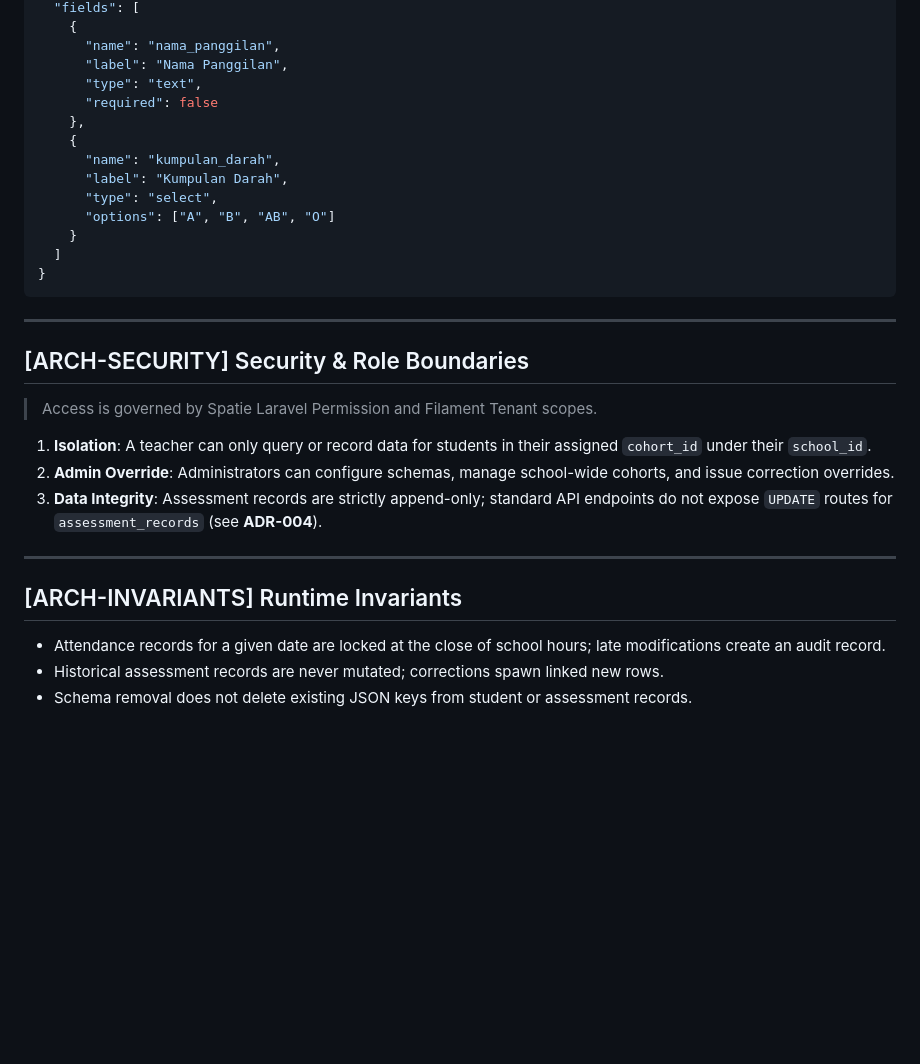
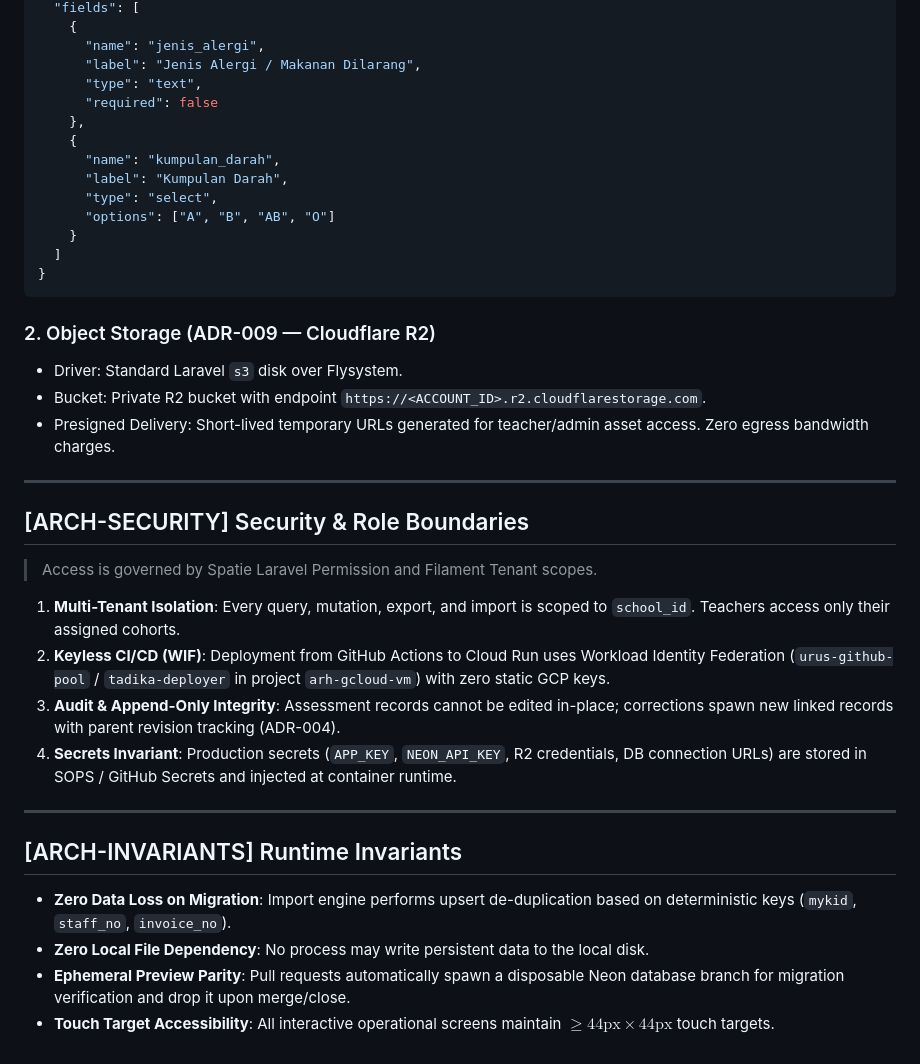
Before and after one commit to arhsmoque2/tadika-amal-app, a Markdown page: ARCHITECTURE.md, the part around one of its changes. GitHub-like rendering; blank space fills up the shorter version.

````diff
--- a/ARCHITECTURE.md
+++ b/ARCHITECTURE.md
@@ -59,7 +74,7 @@ Teacher / Admin Web Browser
   "fields": [
     {
-      "name": "nama_panggilan",
-      "label": "Nama Panggilan",
+      "name": "jenis_alergi",
+      "label": "Jenis Alergi / Makanan Dilarang",
       "type": "text",
       "required": false
     },
@@ -73,20 +88,27 @@ Teacher / Admin Web Browser
 }
 ```
 
+### 2. Object Storage (ADR-009 — Cloudflare R2)
+- Driver: Standard Laravel `s3` disk over Flysystem.
+- Bucket: Private R2 bucket with endpoint `https://<ACCOUNT_ID>.r2.cloudflarestorage.com`.
+- Presigned Delivery: Short-lived temporary URLs generated for teacher/admin asset access. Zero egress bandwidth charges.
+
 ---
 
 ## [ARCH-SECURITY] Security & Role Boundaries
 
 > Access is governed by Spatie Laravel Permission and Filament Tenant scopes.
 
-1. **Isolation**: A teacher can only query or record data for students in their assigned `cohort_id` under their `school_id`.
-2. **Admin Override**: Administrators can configure schemas, manage school-wide cohorts, and issue correction overrides.
-3. **Data Integrity**: Assessment records are strictly append-only; standard API endpoints do not expose `UPDATE` routes for `assessment_records` (see **ADR-004**).
+1. **Multi-Tenant Isolation**: Every query, mutation, export, and import is scoped to `school_id`. Teachers access only their assigned cohorts.
+2. **Keyless CI/CD (WIF)**: Deployment from GitHub Actions to Cloud Run uses Workload Identity Federation (`urus-github-pool` / `tadika-deployer` in project `arh-gcloud-vm`) with zero static GCP keys.
+3. **Audit & Append-Only Integrity**: Assessment records cannot be edited in-place; corrections spawn new linked records with parent revision tracking (ADR-004).
+4. **Secrets Invariant**: Production secrets (`APP_KEY`, `NEON_API_KEY`, R2 credentials, DB connection URLs) are stored in SOPS / GitHub Secrets and injected at container runtime.
 
 ---
 
 ## [ARCH-INVARIANTS] Runtime Invariants
 
-- Attendance records for a given date are locked at the close of school hours; late modifications create an audit record.
-- Historical assessment records are never mutated; corrections spawn linked new rows.
-- Schema removal does not delete existing JSON keys from student or assessment records.
+- **Zero Data Loss on Migration**: Import engine performs upsert de-duplication based on deterministic keys (`mykid`, `staff_no`, `invoice_no`).
+- **Zero Local File Dependency**: No process may write persistent data to the local disk.
+- **Ephemeral Preview Parity**: Pull requests automatically spawn a disposable Neon database branch for migration verification and drop it upon merge/close.
+- **Touch Target Accessibility**: All interactive operational screens maintain $\ge 44\text{px} \times 44\text{px}$ touch targets.
````
Also changed, not shown: other parts of ARCHITECTURE.md (+44 -29 lines), DESIGN.md (+30 -15 lines), adr/ADR-009-production-architecture-cloud-run-neon-r2.md (added, +45 -0 lines).
